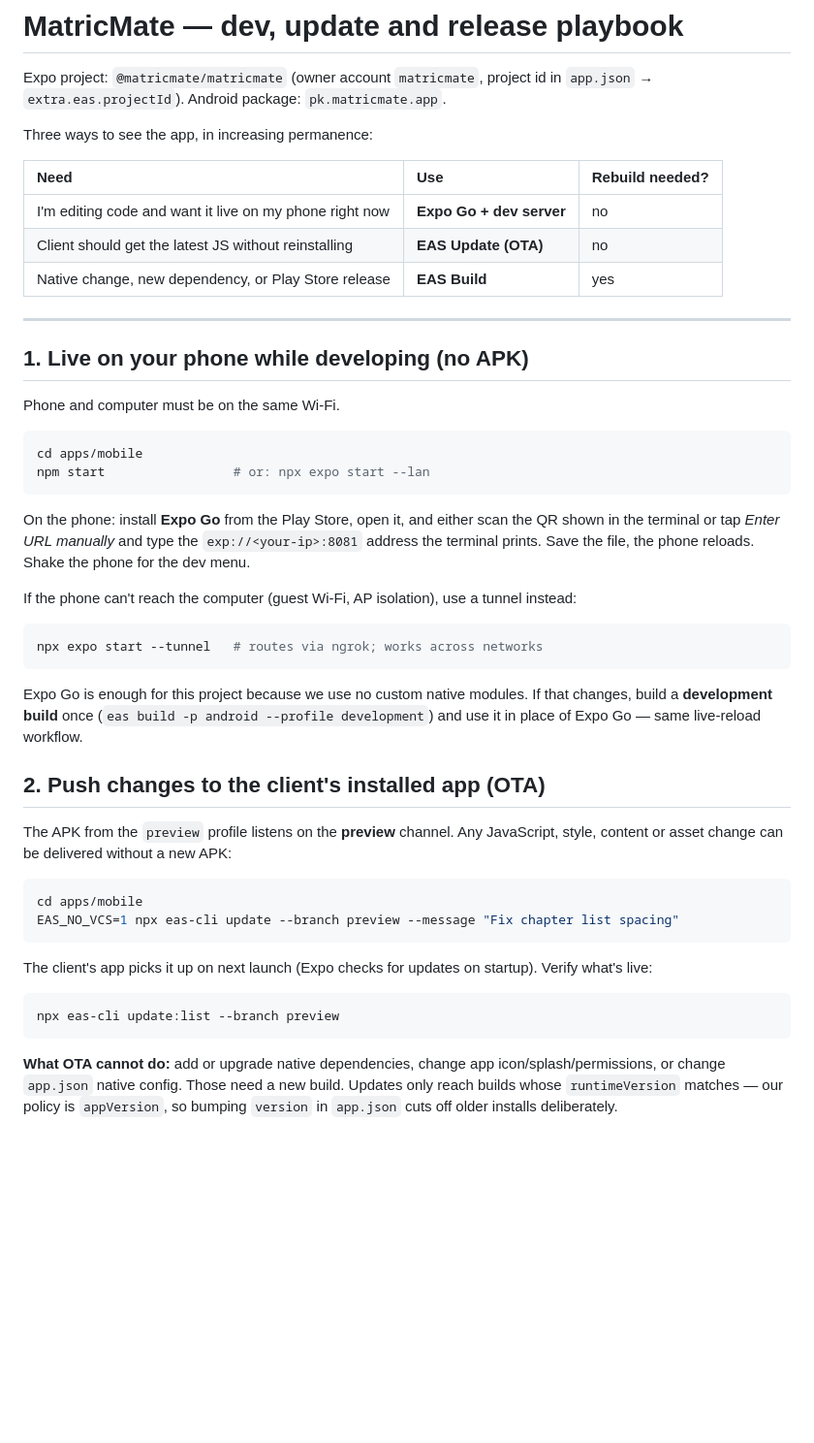
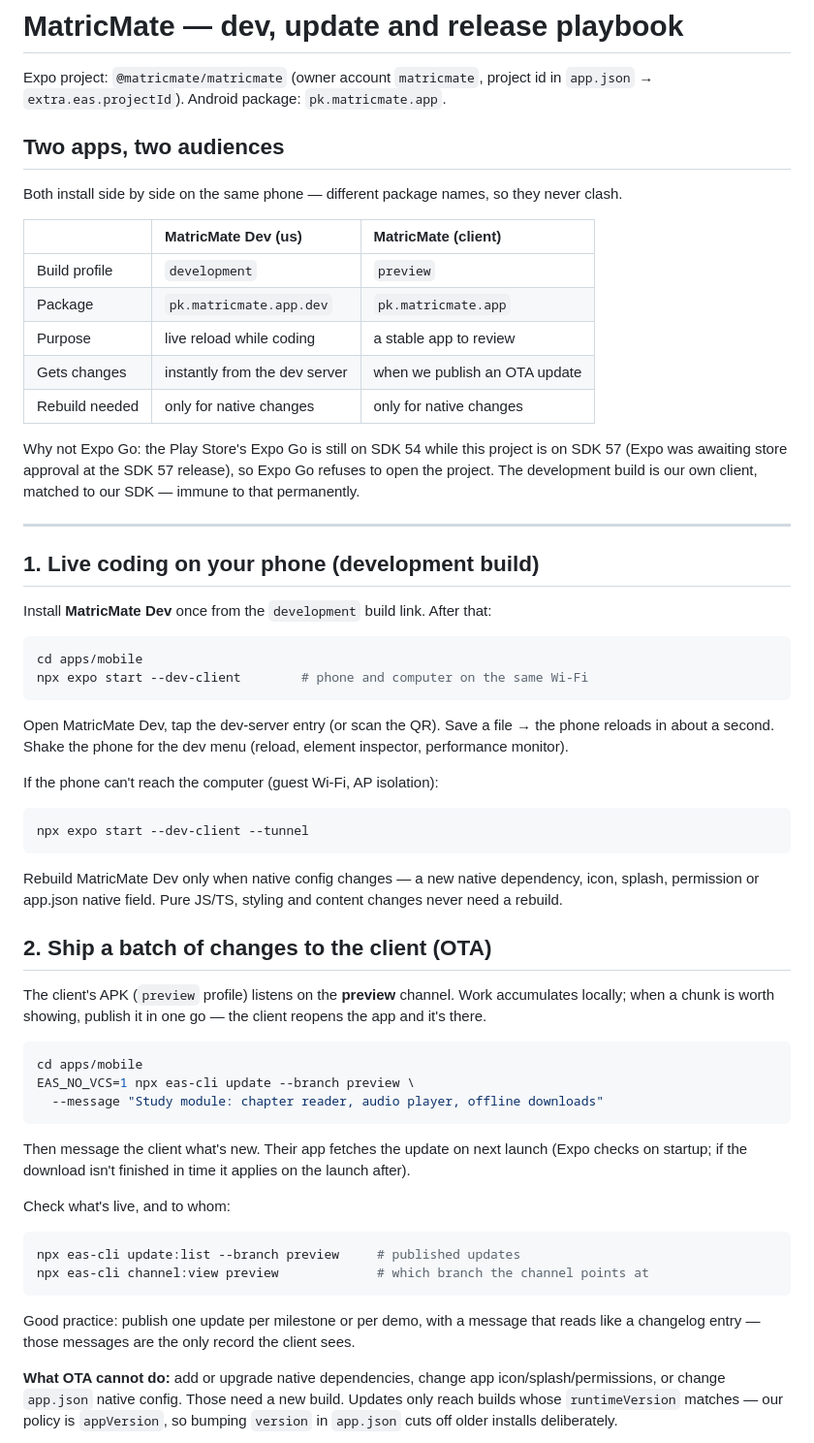
Before and after one commit to connectmatricmate-dotcom/Matric-Mate, a Markdown page: apps/mobile/RELEASE.md, the part around the change. Shown at 97% size. Drawn GitHub-style; blank space fills up the shorter version.

Commit message:
Document the two-track setup: dev client for development, OTA batches for the client

````diff
--- a/apps/mobile/RELEASE.md
+++ b/apps/mobile/RELEASE.md
@@ -3,54 +3,68 @@
 Expo project: `@matricmate/matricmate` (owner account `matricmate`, project id in `app.json` →
 `extra.eas.projectId`). Android package: `pk.matricmate.app`.
 
-Three ways to see the app, in increasing permanence:
+## Two apps, two audiences
 
-| Need | Use | Rebuild needed? |
+Both install side by side on the same phone — different package names, so they never clash.
+
+| | **MatricMate Dev** (us) | **MatricMate** (client) |
 | :---- | :---- | :---- |
-| I'm editing code and want it live on my phone right now | **Expo Go + dev server** | no |
-| Client should get the latest JS without reinstalling | **EAS Update (OTA)** | no |
-| Native change, new dependency, or Play Store release | **EAS Build** | yes |
+| Build profile | `development` | `preview` |
+| Package | `pk.matricmate.app.dev` | `pk.matricmate.app` |
+| Purpose | live reload while coding | a stable app to review |
+| Gets changes | instantly from the dev server | when we publish an OTA update |
+| Rebuild needed | only for native changes | only for native changes |
+
+Why not Expo Go: the Play Store's Expo Go is still on SDK 54 while this project is on SDK 57 (Expo
+was awaiting store approval at the SDK 57 release), so Expo Go refuses to open the project. The
+development build is our own client, matched to our SDK — immune to that permanently.
 
 ---
 
-## 1. Live on your phone while developing (no APK)
+## 1. Live coding on your phone (development build)
 
-Phone and computer must be on the same Wi-Fi.
+Install **MatricMate Dev** once from the `development` build link. After that:
 
 ```bash
 cd apps/mobile
-npm start                 # or: npx expo start --lan
+npx expo start --dev-client        # phone and computer on the same Wi-Fi
 ```
 
-On the phone: install **Expo Go** from the Play Store, open it, and either scan the QR shown in the
-terminal or tap *Enter URL manually* and type the `exp://<your-ip>:8081` address the terminal prints.
-Save the file, the phone reloads. Shake the phone for the dev menu.
+Open MatricMate Dev, tap the dev-server entry (or scan the QR). Save a file → the phone reloads in
+about a second. Shake the phone for the dev menu (reload, element inspector, performance monitor).
 
-If the phone can't reach the computer (guest Wi-Fi, AP isolation), use a tunnel instead:
+If the phone can't reach the computer (guest Wi-Fi, AP isolation):
 
 ```bash
-npx expo start --tunnel   # routes via ngrok; works across networks
+npx expo start --dev-client --tunnel
 ```
 
-Expo Go is enough for this project because we use no custom native modules. If that changes, build a
-**development build** once (`eas build -p android --profile development`) and use it in place of
-Expo Go — same live-reload workflow.
+Rebuild MatricMate Dev only when native config changes — a new native dependency, icon, splash,
+permission or app.json native field. Pure JS/TS, styling and content changes never need a rebuild.
 
-## 2. Push changes to the client's installed app (OTA)
+## 2. Ship a batch of changes to the client (OTA)
 
-The APK from the `preview` profile listens on the **preview** channel. Any JavaScript, style,
-content or asset change can be delivered without a new APK:
+The client's APK (`preview` profile) listens on the **preview** channel. Work accumulates locally;
+when a chunk is worth showing, publish it in one go — the client reopens the app and it's there.
 
 ```bash
 cd apps/mobile
-EAS_NO_VCS=1 npx eas-cli update --branch preview --message "Fix chapter list spacing"
+EAS_NO_VCS=1 npx eas-cli update --branch preview \
+  --message "Study module: chapter reader, audio player, offline downloads"
 ```
 
-The client's app picks it up on next launch (Expo checks for updates on startup). Verify what's live:
+Then message the client what's new. Their app fetches the update on next launch (Expo checks on
+startup; if the download isn't finished in time it applies on the launch after).
+
+Check what's live, and to whom:
 
 ```bash
-npx eas-cli update:list --branch preview
+npx eas-cli update:list --branch preview     # published updates
+npx eas-cli channel:view preview             # which branch the channel points at
 ```
+
+Good practice: publish one update per milestone or per demo, with a message that reads like a
+changelog entry — those messages are the only record the client sees.
 
 **What OTA cannot do:** add or upgrade native dependencies, change app icon/splash/permissions, or
 change `app.json` native config. Those need a new build. Updates only reach builds whose
````
